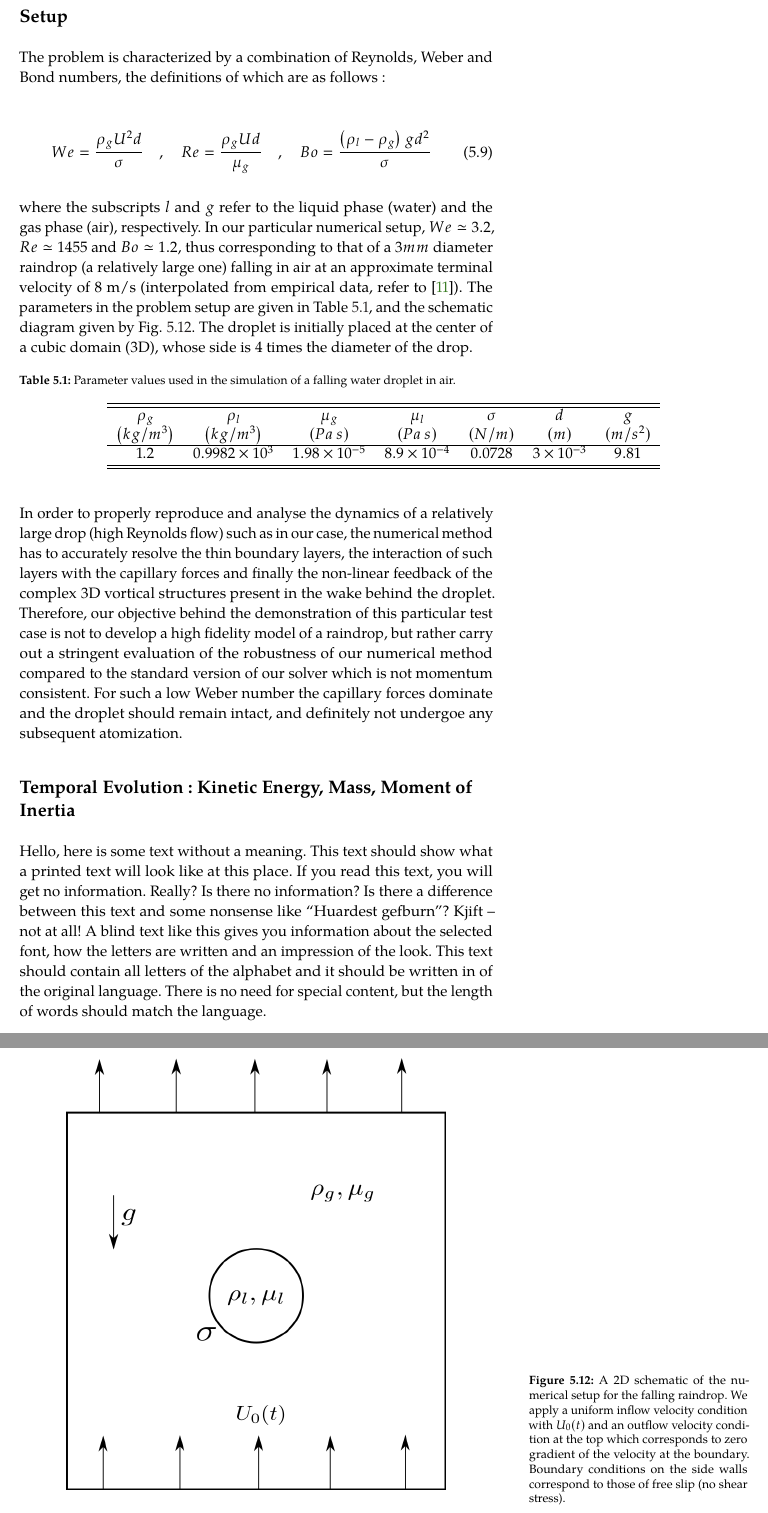
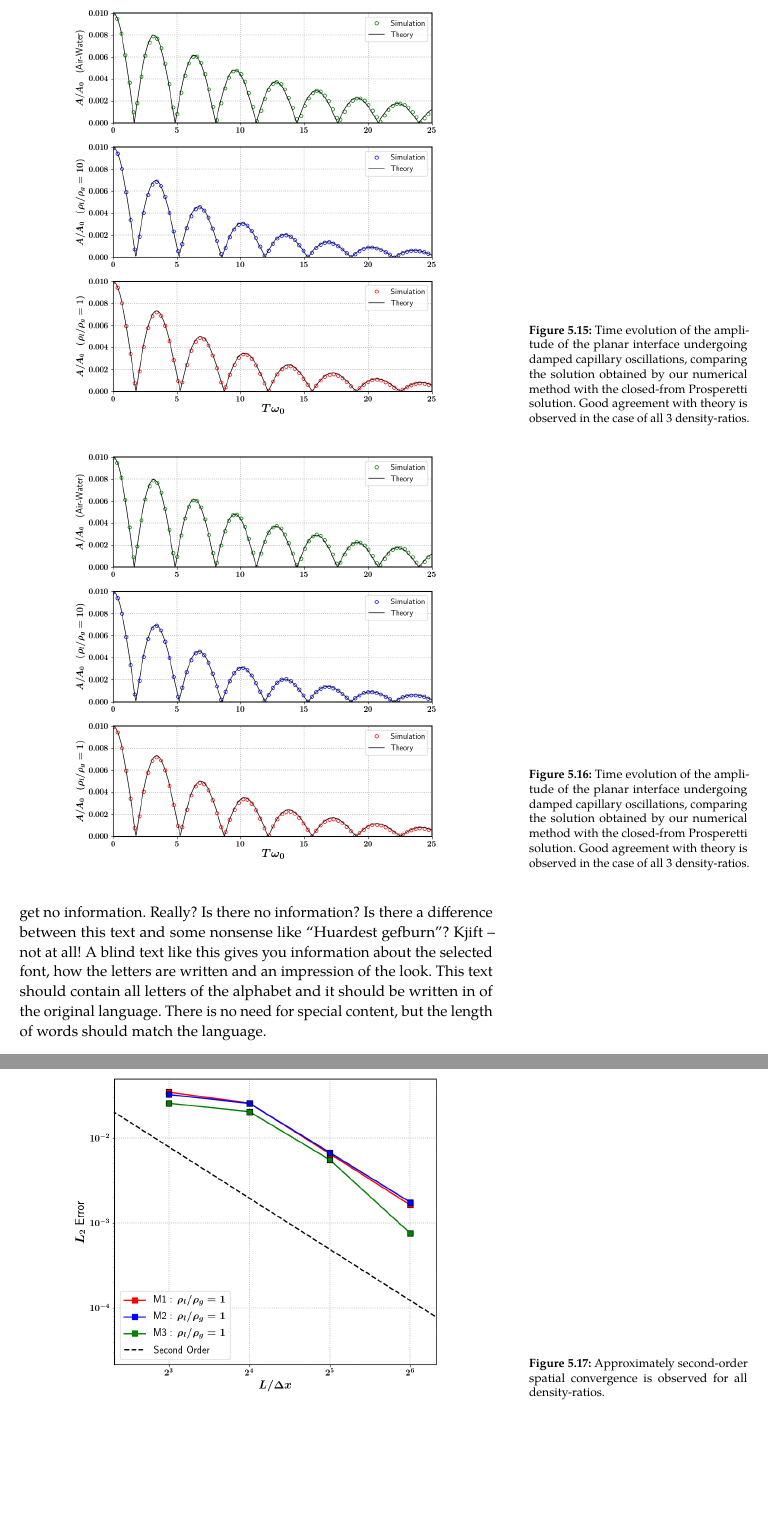
Before and after one commit to palsagar/thesis, a LaTeX thesis (main.tex, which reads chapters/numbench.tex): two parts of pages 30 and 31 of 47 before the commit and two parts of pages 31 and 32 of 48 after it, joined at a grey line, cut at the place of the change, the shorter picture padded with empty space. The pictures show the PDF file main.pdf that the author committed with the source.

Commit message:
capwave section almost finished, all plots added

```diff
--- a/chapters/numbench.tex
+++ b/chapters/numbench.tex
@@ -223,63 +237,51 @@ The dispersion relation is obtained via linear stability analysis at the invisci
 
 
 \subsection*{Comparison with Prosperetti Solution}
+
 \blindtext
+
+\begin{figure}[h!]
+    \centering
+    \includegraphics[width = 0.8\textwidth]{plots/capwave/compare_nonmc.png}
+    \caption{Time evolution of the amplitude of the planar interface undergoing damped capillary oscillations, comparing the solution obtained by our numerical method with the closed-from Prosperetti solution. Good agreement with theory is observed in the case of all 3 density-ratios. }
+    \label{capwave_nonmc}
+\end{figure}
+
+\begin{figure}[h!]
+    \centering
+    \includegraphics[width = 0.8\textwidth]{plots/capwave/compare_daniel.png}
+    \caption{Time evolution of the amplitude of the planar interface undergoing damped capillary oscillations, comparing the solution obtained by our numerical method with the closed-from Prosperetti solution. Good agreement with theory is observed in the case of all 3 density-ratios. }
+    \label{capwave_daniel}
+\end{figure}
+
+\begin{figure}[h!]
+    \centering
+    \includegraphics[width = 0.8\textwidth]{plots/capwave/compare_sagar.png}
+    \caption{Time evolution of the amplitude of the planar interface undergoing damped capillary oscillations, comparing the solution obtained by our numerical method with the closed-from Prosperetti solution. Good agreement with theory is observed in the case of all 3 density-ratios. }
+    \label{capwave_sagar}
+\end{figure}
+
 
 \subsection*{Spatial Convergence}
 \blindtext
 
-%---------------------------------------------------------------
-
-\section{Falling Raindrop}
-
-A flow configuration that combines the complexities of high density-ratios with the interaction between capillary, viscous and inertial stresses is that of a water droplet falling in air under the influence of gravitational acceleration.
-
-
-\subsection*{Setup}
-The problem is characterized by a combination of Reynolds, Weber and Bond numbers, the definitions of which are as follows :
-
-\begin{align}
-We=\frac{\rho_{g} U^2 d}{\sigma} \quad,\quad Re= \frac{\rho_{g} U d}{\mu_{g}} \quad,\quad Bo=\frac{\left(\rho_{l}-\rho_{g}\right) g d^2 }{\sigma}
-\end{align}
-
-where the subscripts $l$ and $g$ refer to the liquid phase (water) and the gas phase (air), respectively. In our particular numerical setup, $We \simeq 3.2 $, $Re \simeq 1455 $ and $Bo \simeq 1.2 $, thus corresponding to that of a $3mm$ diameter raindrop (a relatively large one) falling in air at an approximate terminal velocity of  $8$ m/s (interpolated from empirical data, refer to  \cite{gunn1949terminal}). The parameters in the problem setup are given in Table \ref{raindropprop}, and the schematic diagram given by Fig. \ref{setup}. The droplet is initially placed at the center of a cubic domain (3D), whose side is 4 times the diameter of the drop.
-
-% Table of droplet setup parameters
-\begin{table*}[h!]
-\begin{center}
-\begin{tabular}{ccccccc}
-\hline\hline
-$\rho_{g}$ & $\rho_{l}$ & $\mu_{g}$
-& $\mu_{l}$ & $\sigma$ & $d$ & $g$\\
-$\left(kg/m^3\right)$ & $\left(kg/m^3\right)$ & $\left(Pa \, s\right)$
-& $\left(Pa \,s \right)$ & $\left(N/m\right)$ & $(m)$ & $(m /s^{2})$ \\
-\hline
-1.2 & $0.9982 \times 10^3$ & $1.98 \times 10^{-5}$ &
-$8.9 \times 10^{-4}$ & $0.0728$ & $3 \times 10^{-3}$ & $9.81$\\
-\hline\hline
-\end{tabular}
-\caption{Parameter values used in the simulation of a falling water droplet in air.
-\label{raindropprop}}
-\end{center}
-\end{table*}
-% -----
-
-In order to properly reproduce and analyse the dynamics of a relatively large drop (high Reynolds flow) such as in our case, the numerical method has to accurately resolve the thin boundary layers, the interaction of such layers with the capillary forces and finally the non-linear feedback of the complex 3D vortical structures present in the wake behind the droplet. Therefore, our objective behind the demonstration of this particular test case is not to develop a high fidelity model of a raindrop, but rather carry out a stringent evaluation of the robustness of our numerical method compared to the standard version of our solver which is not momentum consistent. For such a low Weber number the capillary forces dominate and the droplet should remain intact, and definitely not undergoe any subsequent atomization.
-
-
-% -----
-% Schemetic of case setup with boundary conditions
 \begin{figure}[h!]
-\begin{center}
-\includegraphics[width=0.8\textwidth]{plots/raindrop/setup.png}
-\end{center}
-\caption{A 2D schematic of the numerical setup for the falling raindrop. We apply a uniform inflow velocity condition with $U_0(t)$ and an outflow velocity condition at the top which corresponds to zero gradient of the velocity at the boundary. Boundary conditions on the side walls correspond to those of free slip (no shear stress).}
-\label{setup}
+    \centering
+    \includegraphics[width = 0.8\textwidth]{plots/capwave/conv_r1.png}
+    \caption{Approximately second-order spatial convergence is observed for all density-ratios.}
+    \label{conv_r1}
 \end{figure}
 
+\begin{figure}[h!]
+    \centering
+    \includegraphics[width = 0.8\textwidth]{plots/capwave/conv_r10.png}
+    \caption{Approximately second-order spatial convergence is observed for all density-ratios.}
+    \label{conv_r10}
+\end{figure}
 
-\subsection*{Temporal Evolution : Kinetic Energy, Mass, Moment of Inertia}
-\blindtext
-
-\subsection*{Convergence of Velocity \& Acceleration}
-\blindtext
+\begin{figure}[h!]
+    \centering
+    \includegraphics[width = 0.8\textwidth]{plots/capwave/conv_aw.png}
+    \caption{Approximately second-order spatial convergence is observed for all density-ratios.}
+    \label{conv_aw}
+\end{figure}
```
Also changed, not shown: main.pdf, plots/capwave/compare_daniel.png (added), plots/capwave/compare_nonmc.png (added), plots/capwave/compare_sagar.png (added), plots/capwave/conv_aw.png (added), plots/capwave/conv_r1.png (added), plots/capwave/conv_r10.png (added), plots/droplet_advect/convergence_all.png, chapters/numbench.tex (20 more changed lines), 1 other file.
